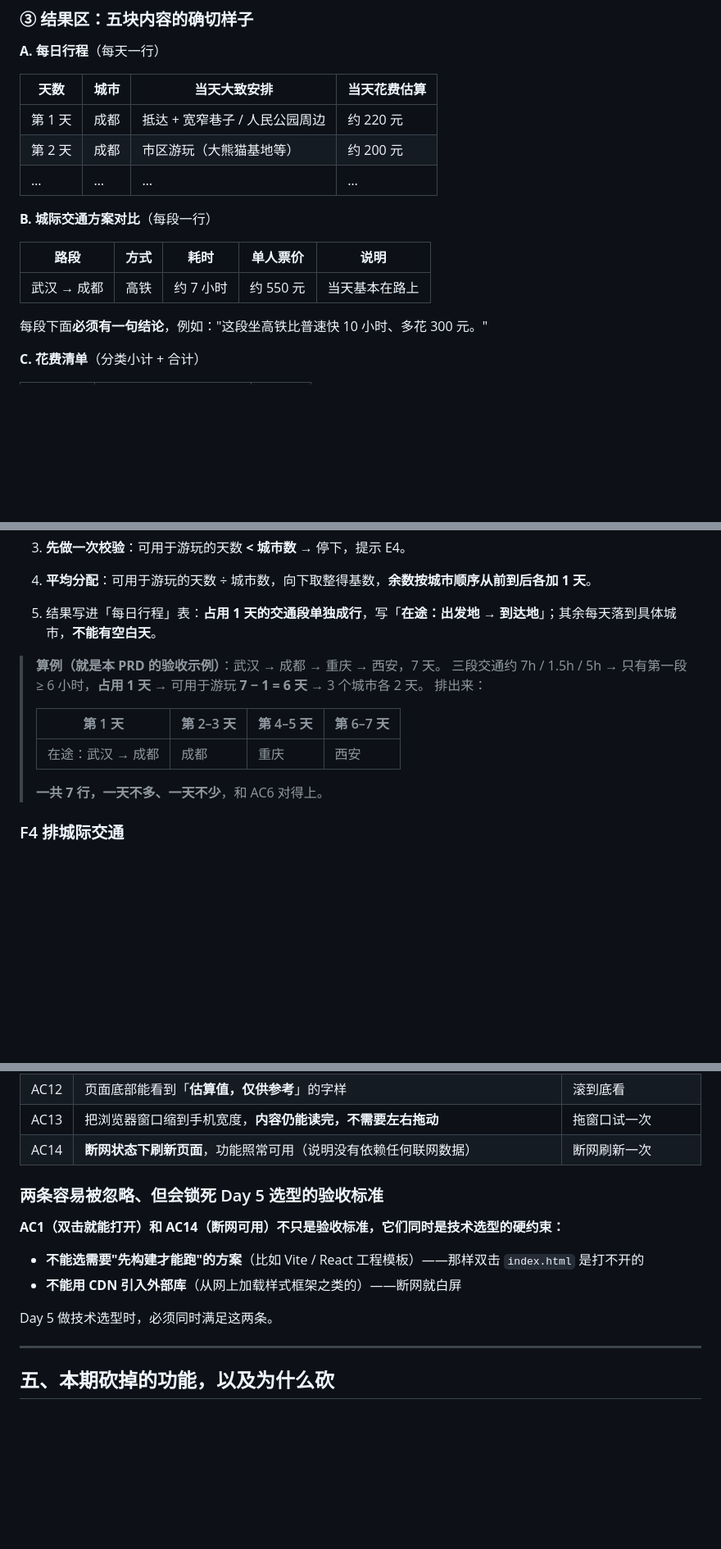
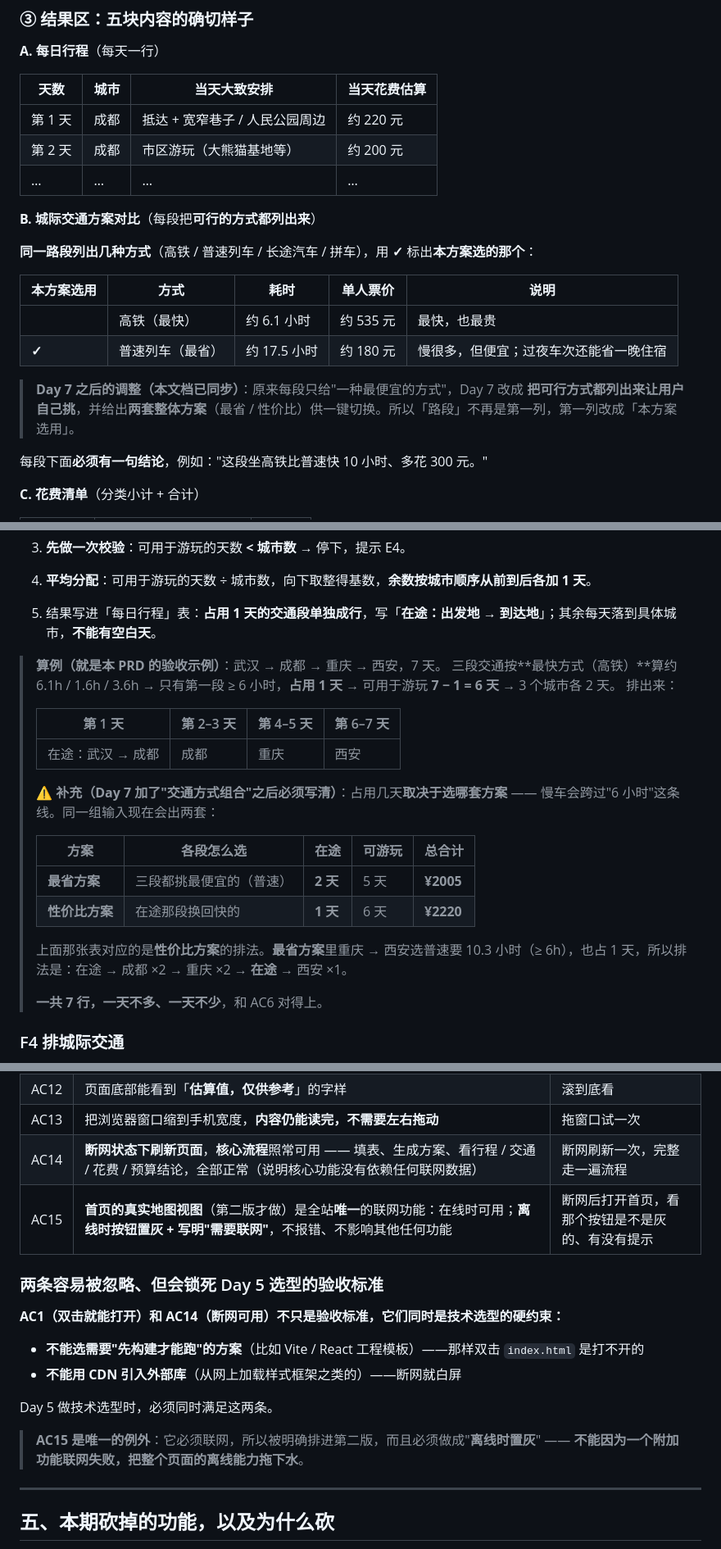
Before and after one commit to liumengmeng-6/meng-vibe-coding, a Markdown page: PRD.md, 3 parts joined by grey strips. Shown at 82% size. Rendered like a GitHub page; blank space fills up the shorter version.

```diff
--- a/PRD.md
+++ b/PRD.md
@@ -89,11 +89,16 @@
 | 第 2 天 | 成都 | 市区游玩（大熊猫基地等） | 约 200 元 |
 | … | … | … | … |
 
-**B. 城际交通方案对比**（每段一行）
+**B. 城际交通方案对比**（每段把**可行的方式都列出来**）
 
-| 路段 | 方式 | 耗时 | 单人票价 | 说明 |
-|------|------|------|---------|------|
-| 武汉 → 成都 | 高铁 | 约 7 小时 | 约 550 元 | 当天基本在路上 |
+**同一路段列出几种方式**（高铁 / 普速列车 / 长途汽车 / 拼车），用 **✓** 标出**本方案选的那个**：
+
+| 本方案选用 | 方式 | 耗时 | 单人票价 | 说明 |
+|-----------|------|------|---------|------|
+|  | 高铁（最快） | 约 6.1 小时 | 约 535 元 | 最快，也最贵 |
+| **✓** | 普速列车（最省） | 约 17.5 小时 | 约 180 元 | 慢很多，但便宜；过夜车次还能省一晚住宿 |
+
+> **Day 7 之后的调整（本文档已同步）**：原来每段只给"一种最便宜的方式"，Day 7 改成 **把可行方式都列出来让用户自己挑**，并给出**两套整体方案**（最省 / 性价比）供一键切换。所以「路段」不再是第一列，第一列改成「本方案选用」。
 
 每段下面**必须有一句结论**，例如："这段坐高铁比普速快 10 小时、多花 300 元。"
 
@@ -177,12 +182,21 @@
 5. 结果写进「每日行程」表：**占用 1 天的交通段单独成行**，写「**在途：出发地 → 到达地**」；其余每天落到具体城市，**不能有空白天**。
 
 > **算例（就是本 PRD 的验收示例）**：武汉 → 成都 → 重庆 → 西安，7 天。
-> 三段交通约 7h / 1.5h / 5h → 只有第一段 ≥ 6 小时，**占用 1 天** → 可用于游玩 **7 − 1 = 6 天** → 3 个城市各 2 天。
+> 三段交通按**最快方式（高铁）**算约 6.1h / 1.6h / 3.6h → 只有第一段 ≥ 6 小时，**占用 1 天** → 可用于游玩 **7 − 1 = 6 天** → 3 个城市各 2 天。
 > 排出来：
 >
 > | 第 1 天 | 第 2–3 天 | 第 4–5 天 | 第 6–7 天 |
 > |---|---|---|---|
 > | 在途：武汉 → 成都 | 成都 | 重庆 | 西安 |
+>
+> **⚠️ 补充（Day 7 加了"交通方式组合"之后必须写清）**：占用几天**取决于选哪套方案** —— 慢车会跨过"6 小时"这条线。同一组输入现在会出两套：
+>
+> | 方案 | 各段怎么选 | 在途 | 可游玩 | 总合计 |
+> |------|-----------|------|--------|--------|
+> | **最省方案** | 三段都挑最便宜的（普速） | **2 天** | 5 天 | **¥2005** |
+> | **性价比方案** | 在途那段换回快的 | **1 天** | 6 天 | **¥2220** |
+>
+> 上面那张表对应的是**性价比方案**的排法。**最省方案**里重庆 → 西安选普速要 10.3 小时（≥ 6h），也占 1 天，所以排法是：在途 → 成都 ×2 → 重庆 ×2 → **在途** → 西安 ×1。
 >
 > **一共 7 行，一天不多、一天不少**，和 AC6 对得上。
 
@@ -242,7 +256,8 @@
 | AC11 | 给一个没有内置数据的城市（如西安），页面显示「暂无数据，可自己添加」；**添加一条后立刻出现在清单里**，并在清单下方出现「自填地点（参考）」一行；**该行不计入总花费合计** | 实际添加一条试试 |
 | AC12 | 页面底部能看到「**估算值，仅供参考**」的字样 | 滚到底看 |
 | AC13 | 把浏览器窗口缩到手机宽度，**内容仍能读完，不需要左右拖动** | 拖窗口试一次 |
-| AC14 | **断网状态下刷新页面**，功能照常可用（说明没有依赖任何联网数据） | 断网刷新一次 |
+| AC14 | **断网状态下刷新页面**，**核心流程**照常可用 —— 填表、生成方案、看行程 / 交通 / 花费 / 预算结论，全部正常（说明核心功能没有依赖任何联网数据） | 断网刷新一次，完整走一遍流程 |
+| AC15 | **首页的真实地图视图**（第二版才做）是全站**唯一**的联网功能：在线时可用；**离线时按钮置灰 + 写明"需要联网"**，不报错、不影响其他任何功能 | 断网后打开首页，看那个按钮是不是灰的、有没有提示 |
 
 ### 两条容易被忽略、但会锁死 Day 5 选型的验收标准
 
@@ -252,6 +267,8 @@
 - **不能用 CDN 引入外部库**（从网上加载样式框架之类的）——断网就白屏
 
 Day 5 做技术选型时，必须同时满足这两条。
+
+> **AC15 是唯一的例外**：它必须联网，所以被明确排进第二版，而且必须做成"**离线时置灰**" —— **不能因为一个附加功能联网失败，把整个页面的离线能力拖下水**。
 
 ---
 
```
Also changed, not shown: other parts of PRD.md (+25 -3 lines), TECH_DESIGN.md (+12 -3 lines).
